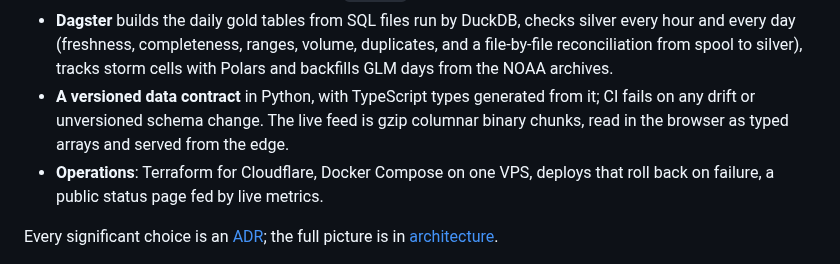
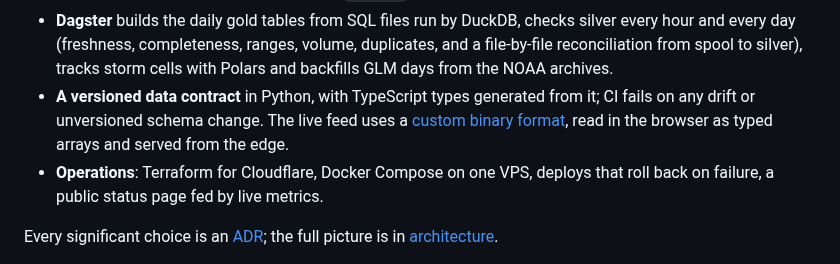
Before and after one commit to pierregc/scintille, a Markdown page: README.md, the part around one of its changes. Drawn GitHub-style.

Commit message:
docs: link the live feed format to the data contract

```diff
--- a/README.md
+++ b/README.md
@@ -29,8 +29,9 @@ flowchart LR
   reconciliation from spool to silver), tracks storm cells with Polars and backfills GLM days from
   the NOAA archives.
 - **A versioned data contract** in Python, with TypeScript types generated from it; CI fails on any
-  drift or unversioned schema change. The live feed is gzip columnar binary chunks, read in the
-  browser as typed arrays and served from the edge.
+  drift or unversioned schema change. The live feed uses a
+  [custom binary format](docs/data-contract.md#chunk-encoding), read in the browser as typed arrays
+  and served from the edge.
 - **Operations**: Terraform for Cloudflare, Docker Compose on one VPS, deploys that roll back on
   failure, a public status page fed by live metrics.
 
```
Also changed, not shown: other parts of README.md (+1 -1 lines).
